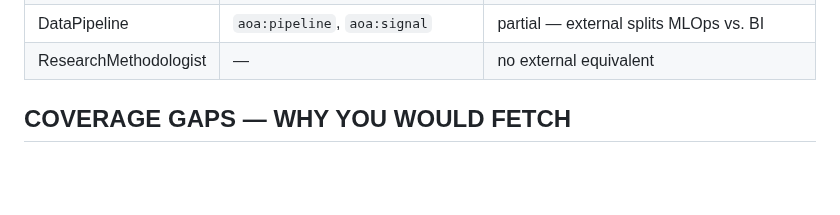
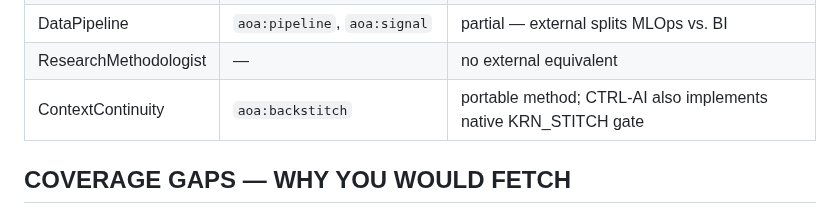
Before and after one commit to MShneur/CTRL-AI, a Markdown page: libraries/external.md, the part around the change. Drawn GitHub-style; blank space fills up the shorter version.

Commit message:
library: map Backstitch continuity method

```diff
--- a/libraries/external.md
+++ b/libraries/external.md
@@ -91,6 +91,7 @@ either one gets the right cast without a fetch.
 | DevAuditor | `aoa:archaeologist`, `aoa:chisel` | close — external splits debt vs. quality |
 | DataPipeline | `aoa:pipeline`, `aoa:signal` | partial — external splits MLOps vs. BI |
 | ResearchMethodologist | — | no external equivalent |
+| ContextContinuity | `aoa:backstitch` | portable method; CTRL-AI also implements native KRN_STITCH gate |
 
 ## COVERAGE GAPS — WHY YOU WOULD FETCH
 
```
